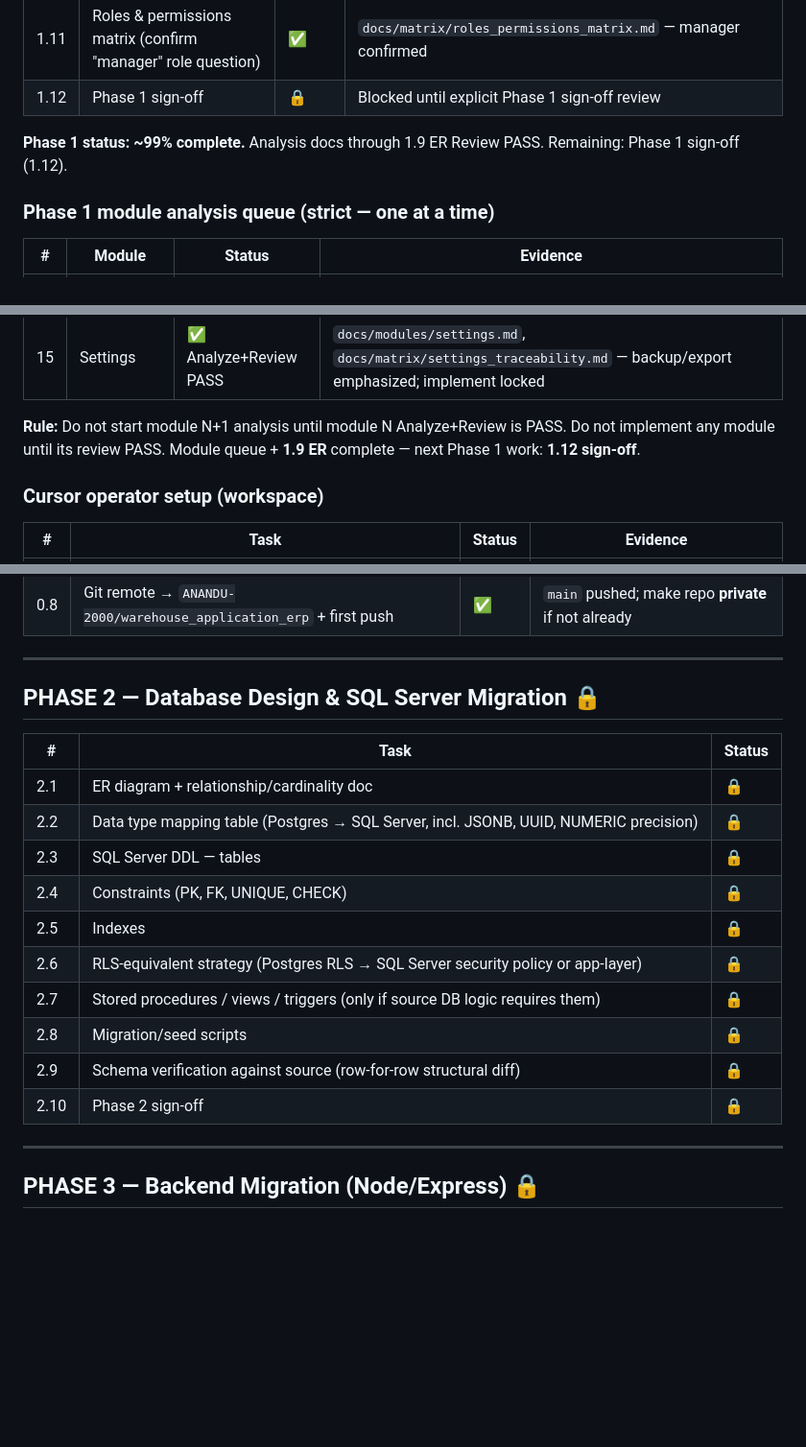
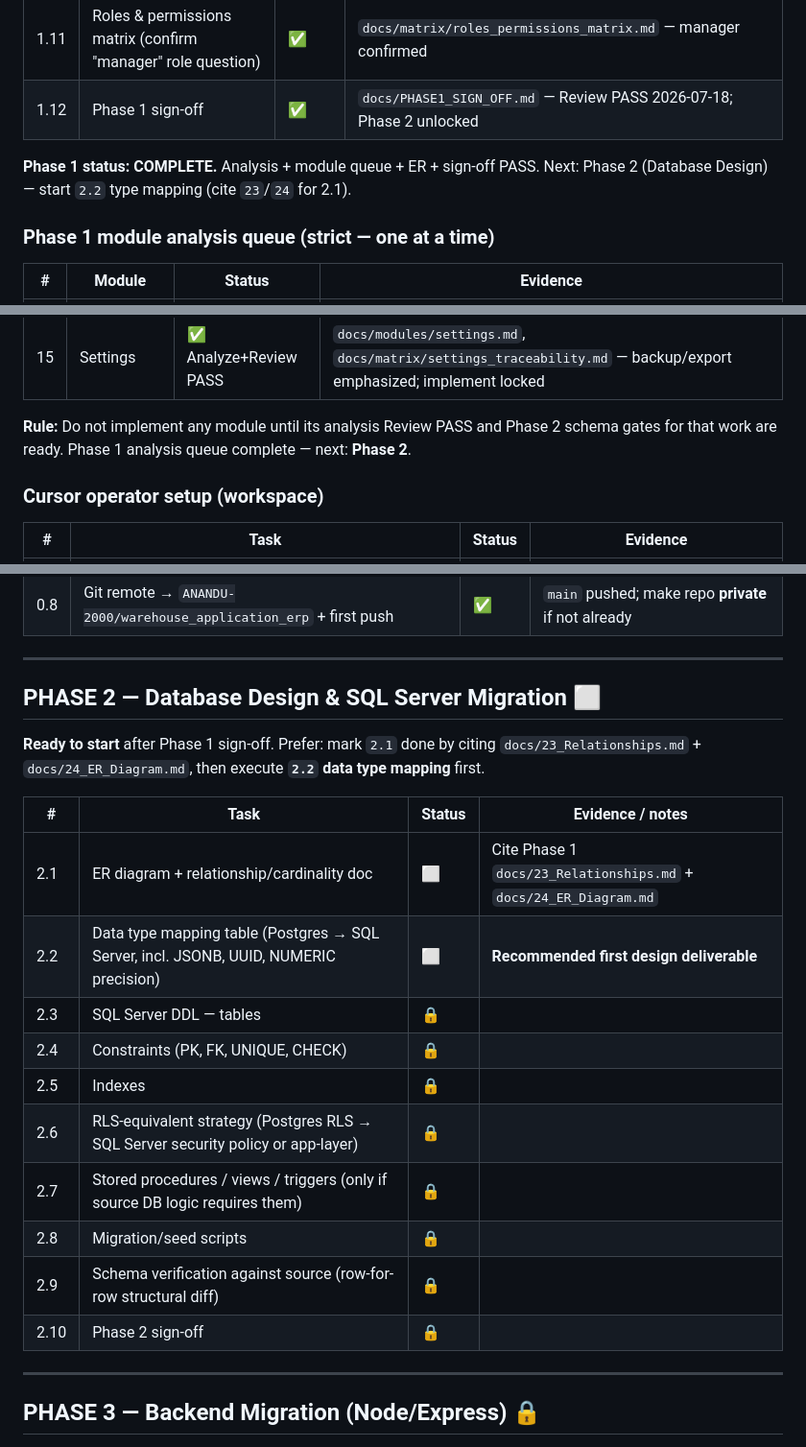
Before and after one commit to ANANDU-2000/warehouse_application_erp, a Markdown page: docs/00_MASTER_CHECKLIST.md, 3 parts joined by grey strips. Shown at 96% size. GitHub-like rendering; blank space fills up the shorter version.

Commit message:
Complete Phase 1 sign-off and unlock Phase 2 checklist.
Co-authored-by: Cursor <cursoragent@cursor.com>

```diff
--- a/docs/00_MASTER_CHECKLIST.md
+++ b/docs/00_MASTER_CHECKLIST.md
@@ -20,9 +20,9 @@
 | 1.9 | Relationships / ER diagram | ✅ | `docs/23_Relationships.md`, `docs/24_ER_Diagram.md` — 103 ORM FKs + 4 soft UUID links; Review PASS 2026-07-18 |
 | 1.10 | Reports inventory | ✅ | `docs/modules/reports.md`, `docs/matrix/reports_traceability.md` — closes with module #14 |
 | 1.11 | Roles & permissions matrix (confirm "manager" role question) | ✅ | `docs/matrix/roles_permissions_matrix.md` — manager confirmed |
-| 1.12 | Phase 1 sign-off | 🔒 | Blocked until explicit Phase 1 sign-off review |
+| 1.12 | Phase 1 sign-off | ✅ | `docs/PHASE1_SIGN_OFF.md` — Review PASS 2026-07-18; Phase 2 unlocked |
 
-**Phase 1 status: ~99% complete.** Analysis docs through 1.9 ER Review PASS. Remaining: Phase 1 sign-off (1.12).
+**Phase 1 status: COMPLETE.** Analysis + module queue + ER + sign-off PASS. Next: Phase 2 (Database Design) — start `2.2` type mapping (cite `23`/`24` for 2.1).
 
 ### Phase 1 module analysis queue (strict — one at a time)
 
@@ -44,7 +44,7 @@
 | 14 | Reports | ✅ Analyze+Review PASS | `docs/modules/reports.md`, `docs/matrix/reports_traceability.md`, branch `phase1/reports-analysis` — also closes **1.10** |
 | 15 | Settings | ✅ Analyze+Review PASS | `docs/modules/settings.md`, `docs/matrix/settings_traceability.md` — backup/export emphasized; implement locked |
 
-**Rule:** Do not start module N+1 analysis until module N Analyze+Review is PASS. Do not implement any module until its review PASS. Module queue + **1.9 ER** complete — next Phase 1 work: **1.12 sign-off**.
+**Rule:** Do not implement any module until its analysis Review PASS and Phase 2 schema gates for that work are ready. Phase 1 analysis queue complete — next: **Phase 2**.
 
 ### Cursor operator setup (workspace)
 
@@ -61,19 +61,22 @@
 
 ---
 
-## PHASE 2 — Database Design & SQL Server Migration 🔒
-| # | Task | Status |
-|---|---|---|
-| 2.1 | ER diagram + relationship/cardinality doc | 🔒 |
-| 2.2 | Data type mapping table (Postgres → SQL Server, incl. JSONB, UUID, NUMERIC precision) | 🔒 |
-| 2.3 | SQL Server DDL — tables | 🔒 |
-| 2.4 | Constraints (PK, FK, UNIQUE, CHECK) | 🔒 |
-| 2.5 | Indexes | 🔒 |
-| 2.6 | RLS-equivalent strategy (Postgres RLS → SQL Server security policy or app-layer) | 🔒 |
-| 2.7 | Stored procedures / views / triggers (only if source DB logic requires them) | 🔒 |
-| 2.8 | Migration/seed scripts | 🔒 |
-| 2.9 | Schema verification against source (row-for-row structural diff) | 🔒 |
-| 2.10 | Phase 2 sign-off | 🔒 |
+## PHASE 2 — Database Design & SQL Server Migration ⬜
+
+**Ready to start** after Phase 1 sign-off. Prefer: mark `2.1` done by citing `docs/23_Relationships.md` + `docs/24_ER_Diagram.md`, then execute **`2.2` data type mapping** first.
+
+| # | Task | Status | Evidence / notes |
+|---|---|---|---|
+| 2.1 | ER diagram + relationship/cardinality doc | ⬜ | Cite Phase 1 `docs/23_Relationships.md` + `docs/24_ER_Diagram.md` |
+| 2.2 | Data type mapping table (Postgres → SQL Server, incl. JSONB, UUID, NUMERIC precision) | ⬜ | **Recommended first design deliverable** |
+| 2.3 | SQL Server DDL — tables | 🔒 | |
+| 2.4 | Constraints (PK, FK, UNIQUE, CHECK) | 🔒 | |
+| 2.5 | Indexes | 🔒 | |
+| 2.6 | RLS-equivalent strategy (Postgres RLS → SQL Server security policy or app-layer) | 🔒 | |
+| 2.7 | Stored procedures / views / triggers (only if source DB logic requires them) | 🔒 | |
+| 2.8 | Migration/seed scripts | 🔒 | |
+| 2.9 | Schema verification against source (row-for-row structural diff) | 🔒 | |
+| 2.10 | Phase 2 sign-off | 🔒 | |
 
 ---
 
```
Also changed, not shown: other parts of docs/00_MASTER_CHECKLIST.md (+2 -2 lines), docs/PHASE1_SIGN_OFF.md (added, +121 -0 lines).
